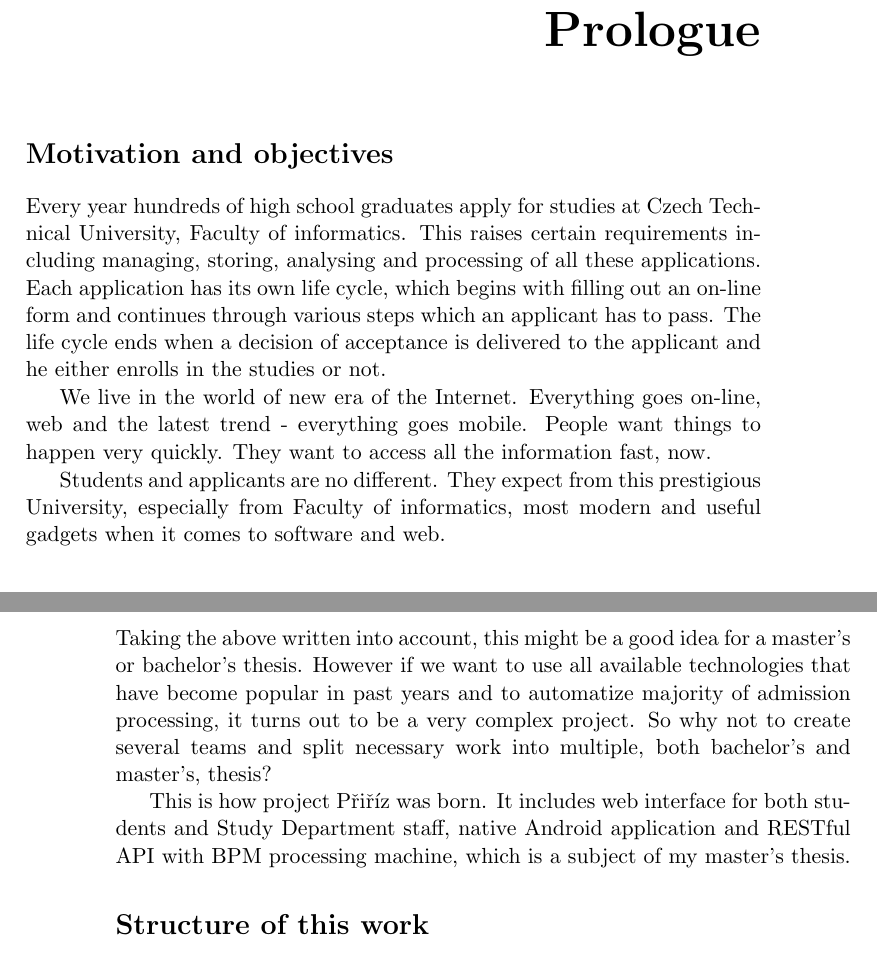
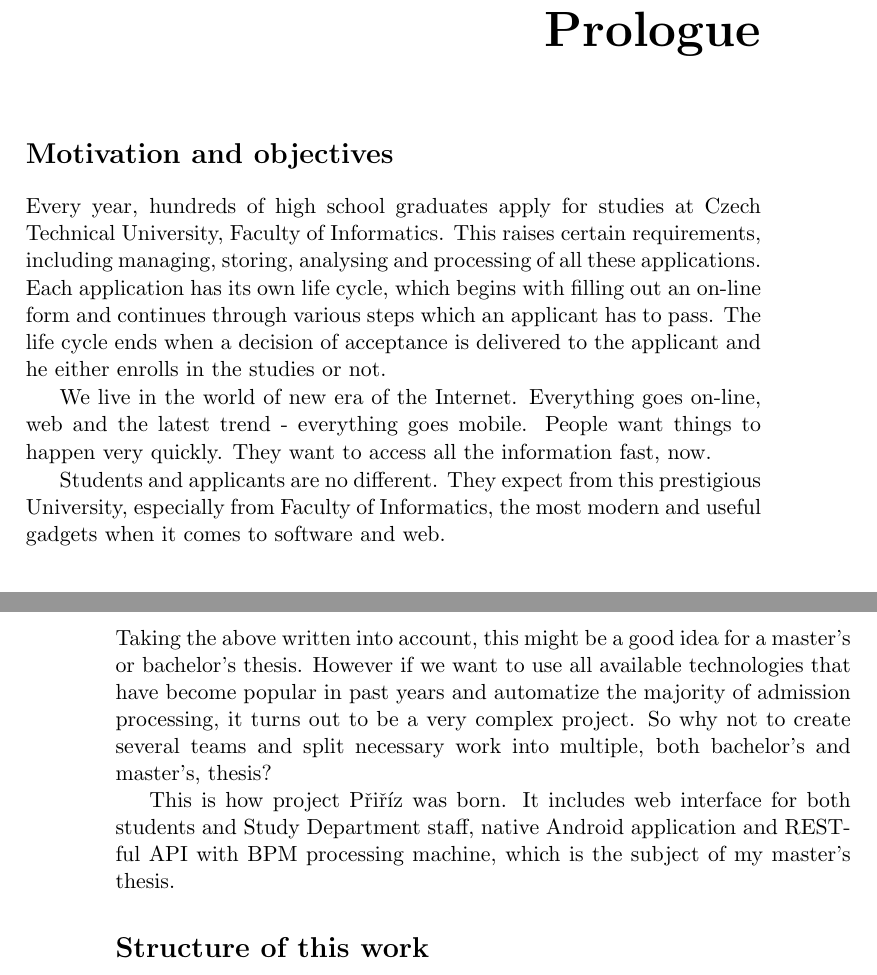
Before and after one commit to janondrusek/MI-MPR-DIP, a LaTeX thesis (DP_Ondrusek_Jan_2012.tex, which reads chapters/chapter_01.tex): two parts of pages 17 and 18 of 33, joined at a grey line, cut so that both start at the same text. Compiled offline with pdfLaTeX.

Commit message:
Corrections from sis

```diff
--- a/chapters/chapter_01.tex
+++ b/chapters/chapter_01.tex
@@ -1,8 +1,8 @@
 \begin{introduction}
 	\section{Motivation and objectives}
 
-	Every year hundreds of high school graduates apply for studies at Czech Technical University, Faculty of informatics.
-	This raises certain requirements including managing, storing, analysing and processing of all these applications.
+	Every year, hundreds of high school graduates apply for studies at Czech Technical University, Faculty of Informatics.
+	This raises certain requirements, including managing, storing, analysing and processing of all these applications.
 	Each application has its own life cycle, which begins with filling out an on-line form and continues through various
 	steps which an applicant has to pass. The life cycle ends when a decision of acceptance is delivered to the applicant
 	and he either enrolls in the studies or not.
@@ -11,7 +11,7 @@
 	mobile. People want things to happen very quickly. They want to access all the information fast, now.
 
 	Students and applicants are no different. They expect from this prestigious University, especially from Faculty of
-	informatics, most modern and useful gadgets when it comes to software and web.
+	Informatics, the most modern and useful gadgets when it comes to software and web.
 
 	\section{How do things work now}
 
@@ -50,12 +50,12 @@
 	\section{Let's make things better}
 
 	Taking the above written into account, this might be a good idea for a master's or bachelor's thesis. However if we
-	want to use all available technologies that have become popular in past years and to automatize majority of admission
+	want to use all available technologies that have become popular in past years and automatize the majority of admission
 	processing, it turns out to be a very complex project. So why not to create several teams and split necessary work into
 	multiple, both bachelor's and master's, thesis?
 
 	This is how project Přiříz was born. It includes web interface for both students and Study Department staff, native
-	Android application and RESTful API with BPM processing machine, which is a subject of my master's thesis.
+	Android application and RESTful API with BPM processing machine, which is the subject of my master's thesis.
 
 	\section{Structure of this work}
 
```
Also changed, not shown: DP_Ondrusek_Jan_2012.pdf.
